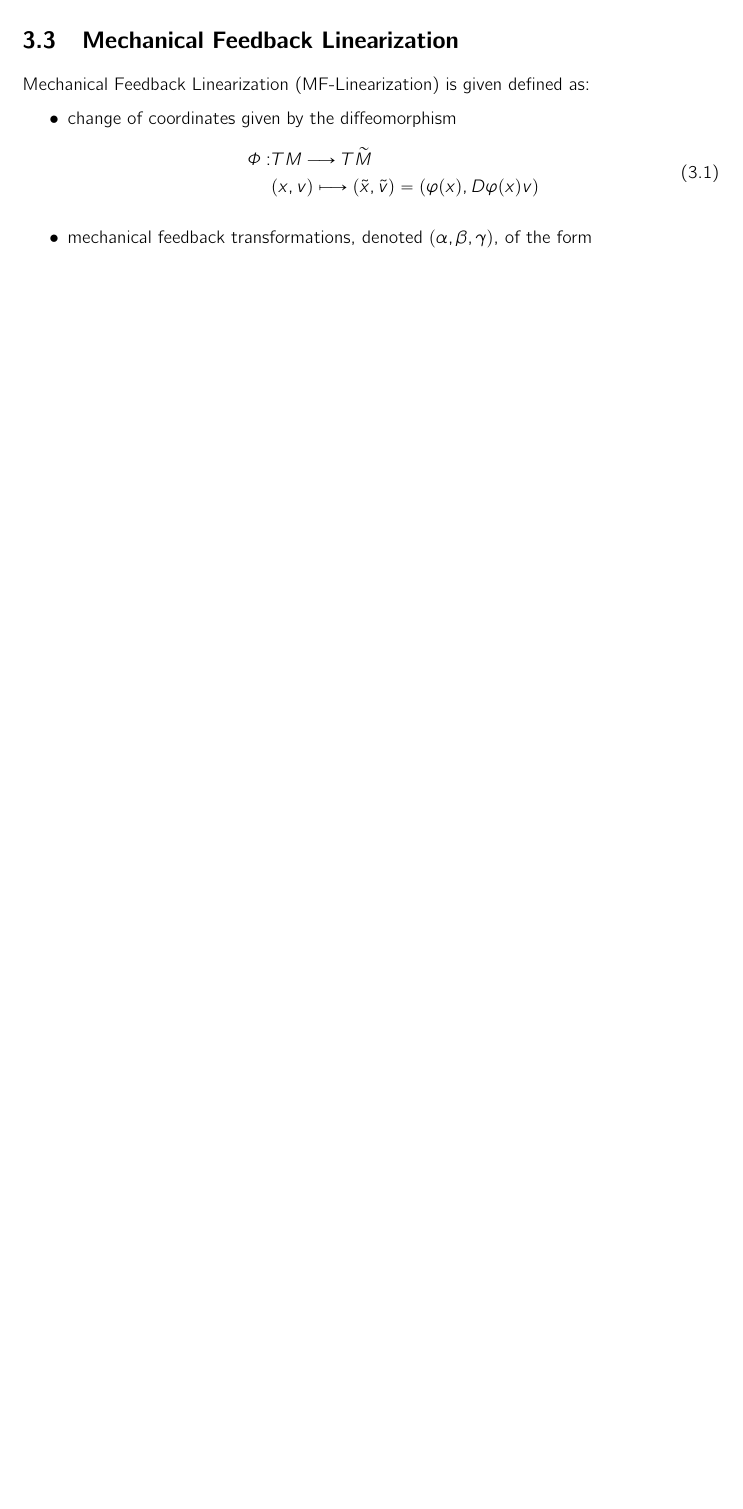
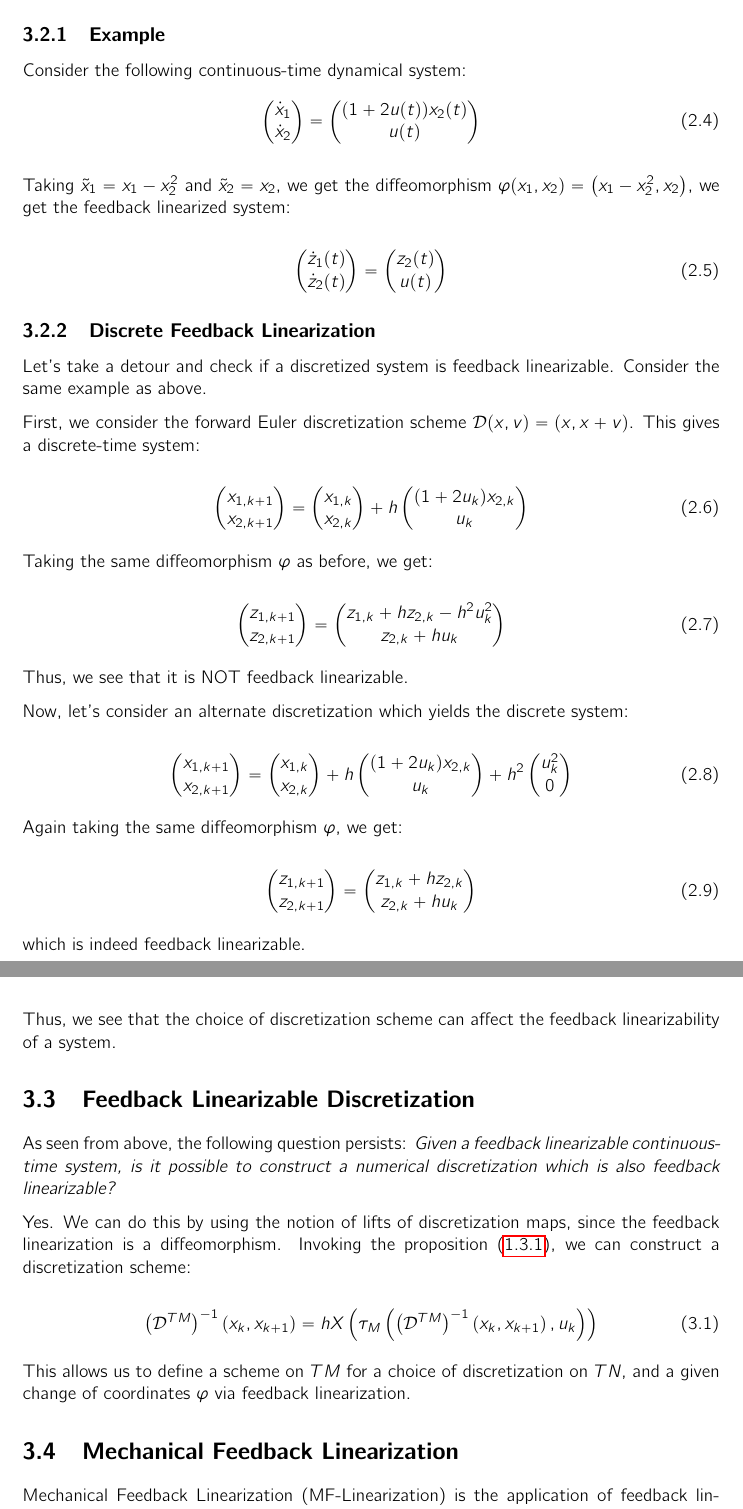
Before and after one commit to shreyasnb/bachelors-thesis, a LaTeX thesis (Reports/main.tex, which reads Reports/ch3/chapter3.tex): part of page 21 of 23 before the commit and two parts of pages 21 and 22 of 24 after it, the two joined at a grey line, cut at the place of the change, the shorter picture padded with empty space. Compiled offline with pdfLaTeX.

```diff
--- a/Reports/ch3/chapter3.tex
+++ b/Reports/ch3/chapter3.tex
@@ -31,14 +33,71 @@
     \end{equation}
 \end{defn}
 
+\subsection{Example}
+
+Consider the following continuous-time dynamical system:
+    \begin{equation}
+        \pmat{\dot{x}_1 \\ \dot{x}_2} = \pmat{(1+2u(t))x_2(t) \\ u(t)}
+    \end{equation}
+
+Taking $\tilde{x}_1 = x_1 - x_2^2$ and $\tilde{x}_2 = x_2$, we get the diffeomorphism $\varphi(x_1, x_2) = \left(x_1 - x_2^2, x_2 \right)$, we get the feedback linearized system:
+
+\begin{equation}
+    \pmat{\dot{z}_1(t) \\ \dot{z}_2(t)} = \pmat{z_2(t) \\ u(t)}
+\end{equation}
+
+\subsection{Discrete Feedback Linearization}
+
+Let's take a detour and check if a discretized system is feedback linearizable. Consider the same example as above.
+
+First, we consider the forward Euler discretization scheme $\D(x, v) = (x, x + v)$. This gives a discrete-time system:
+
+\begin{equation}
+    \pmat{x_{1,k+1} \\ x_{2, k+1}} = \pmat{x_{1,k} \\ x_{2,k}} + h\pmat{(1+2u_k)x_{2,k} \\ u_k}
+\end{equation}
+
+Taking the same diffeomorphism $\varphi$ as before, we get:
+
+\begin{equation}
+    \pmat{z_{1,k+1} \\ z_{2,k+1}} = \pmat{z_{1,k} + hz_{2,k} - h^2 u_k^2 \\ z_{2,k} + h u_k}
+\end{equation}
+
+Thus, we see that it is NOT feedback linearizable.
+
+Now, let's consider an alternate discretization which yields the discrete system:
+
+\begin{equation}
+    \pmat{x_{1,k+1} \\ x_{2, k+1}} = \pmat{x_{1,k} \\ x_{2,k}} + h\pmat{(1+2u_k)x_{2,k} \\ u_k} + h^2 \pmat{u_k^2 \\ 0}
+\end{equation}
+
+Again taking the same diffeomorphism $\varphi$, we get:
+
+\begin{equation}
+    \pmat{z_{1,k+1} \\ z_{2,k+1}} = \pmat{z_{1,k} + hz_{2,k} \\ z_{2,k} + h u_k}
+\end{equation}
+
+which is indeed feedback linearizable.
+
+Thus, we see that the choice of discretization scheme can affect the feedback linearizability of a system.
+
+
+\section{Feedback Linearizable Discretization}
+
+As seen from above, the following question persists: \textsl{Given a feedback linearizable continuous-time system, is it possible to construct a numerical discretization which is also feedback linearizable?}
+
+Yes. We can do this by using the notion of lifts of discretization maps, since the feedback linearization is a diffeomorphism. Invoking the proposition~\eqref{prop:retr-lift}, we can construct a discretization scheme:
+
+\begin{equation}
+    \left(\D^{TM}\right)^{-1}(x_k, x_{k+1}) = hX \left( \tau_M \left( \left( \D^{TM} \right)^{-1} \left( x_k, x_{k+1}\right), u_k  \right) \right)
+\end{equation}
+
+This allows us to define a scheme on $TM$ for a choice of discretization on $TN$, and a given change of coordinates $\varphi$ via feedback linearization.
 
 
 \section{Mechanical Feedback Linearization}
-Mechanical Feedback Linearization (MF-Linearization) is given defined as:
+Mechanical Feedback Linearization (MF-Linearization) is the application of feedback linearization to nonlinear mechanical systems. Mechanical systems usually evolve on a configuration manifold $M$, hence feedback linearization would usually not yield a linear system (due to the affine connection). However, there exists a class of mechanical systems -- called the \textbf{MF-Linearizable} systems, for which direct feedback linearization is possible.
 
-\begin{itemize}
-    \item change of coordinates given by the diffeomorphism
+\begin{defn}
+    A mechanical control system $(\mathcal{MS})_{(n,m)} = (M, \nabla, \mathfrak{g}, e)$ is called $MF$-linearizable if it is $MF$-equivalent to a linear mechanical system $(\mathcal{LMS})_{(n,m)} = (\R[n], \overline{\nabla}, \mathfrak{b}, A \widetilde{x})$, where $\overline{\nabla}$ is an affine connection with the Christoffel symbols zero ($\overline{\nabla}$ is a flat connection) and $\mathfrak{b} = \{b_1, \dots, b_m \}$ are constant vector fields. In other words, there exists $(\varphi, \alpha, \beta, \gamma) \in MF$ such that
     \begin{equation}
         \begin{split}
-            \varPhi: & TM \lra T\widetilde{M} \\
-            & (x,v) \mapsto (\tilde{x}, \tilde{v}) = (\varphi(x), D \varphi(x)v)
@@ -45,5 +108,2 @@
         \end{split}
     \end{equation}
-    \item mechanical feedback transformations, denoted $(\alpha, \beta, \gamma)$, of the form
-    \begin{equation}
-        u_r = \gamma^r_{jk}(x) y^j y^k + \alpha^r (x) + \sum_{s=1}^m \beta^r_s(x) \tilde{u}_s
```
Also changed, not shown: Reports/ch3/chapter3.tex (26 more changed lines).
